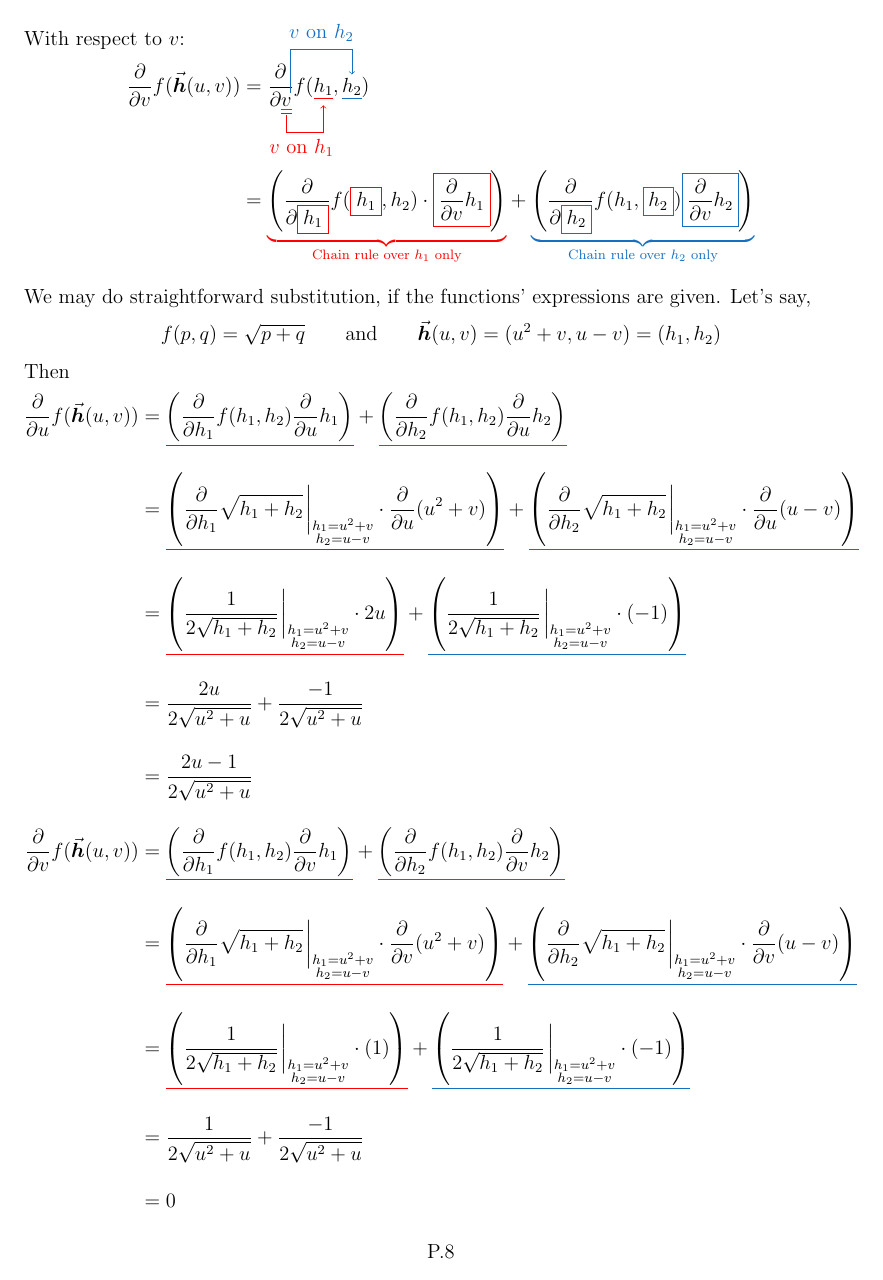
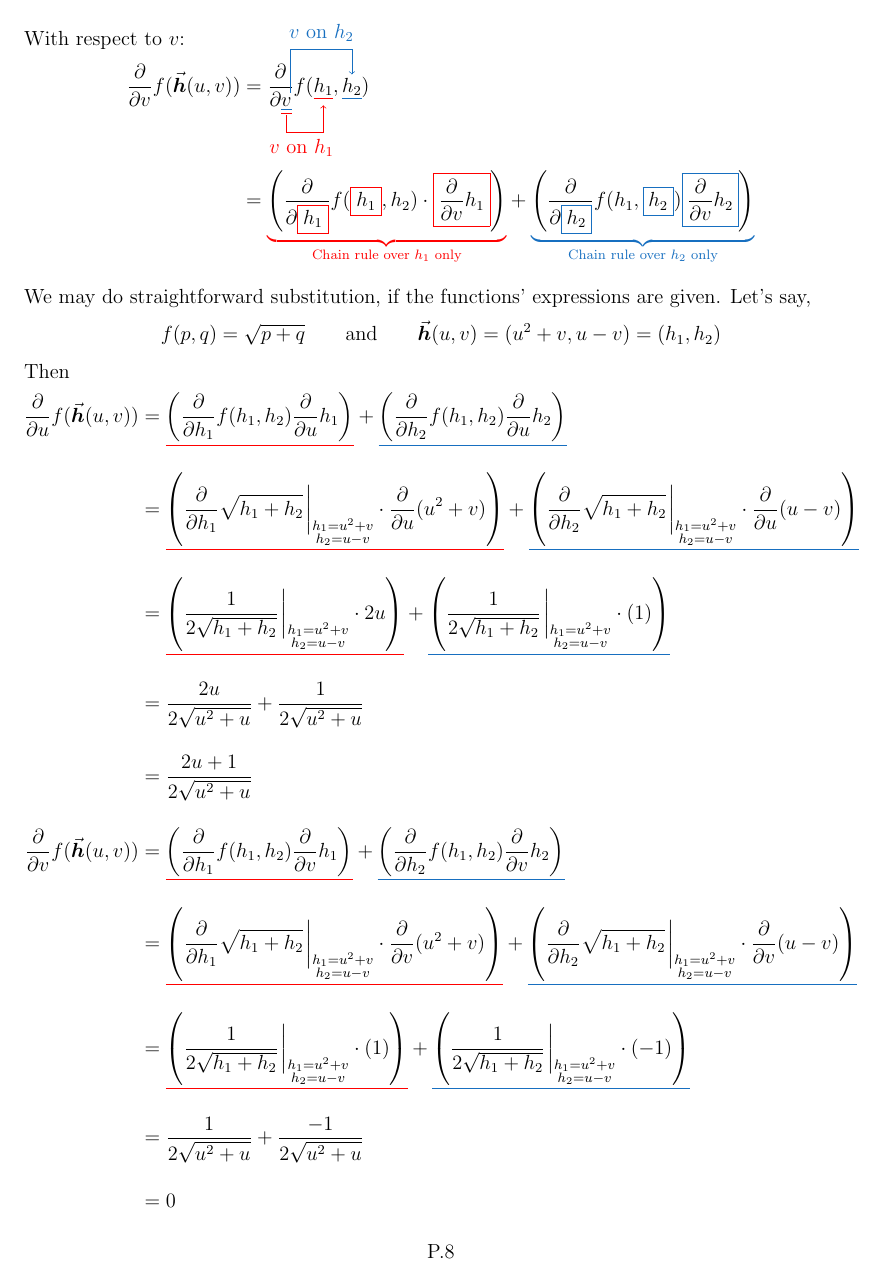
Before and after one commit to mtshing/PEP-GroupA-LaTeX, a LaTeX figure (02A_multivar_calculus/multivar_calculus.tex): page 8 of 15. The pictures show the PDF file 02A_multivar_calculus/multivar_calculus.pdf that the author committed with the source.

Commit message:
T02A fix typo

```diff
--- a/02A_multivar_calculus/multivar_calculus.tex
+++ b/02A_multivar_calculus/multivar_calculus.tex
@@ -502,9 +502,9 @@ Then
     &= \cul[red]{\qty(\pdvv{h_1}\sqrt{h_1+h_2}\eval_{\substack{h_1=u^2+v \\ h_2=u-v}} \cdot \pdvv{u}(u^2+v))}
         + \cul[blue]{\qty(\pdvv{h_2}\sqrt{h_1+h_2} \eval_{\substack{h_1=u^2+v \\ h_2=u-v}}\cdot \pdvv{u}(u-v))}  \\[1em]
     &= \cul[red]{\qty(\inv{2\sqrt{h_1+h_2}}\eval_{\substack{h_1=u^2+v \\ h_2=u-v}}\cdot 2u)}
-         + \cul[blue]{\qty(\inv{2\sqrt{h_1+h_2}}\eval_{\substack{h_1=u^2+v \\ h_2=u-v}}\cdot (-1))} \\[1em]
-    &= \frac{2u}{2\sqrt{u^2+u}} + \frac{-1}{2\sqrt{u^2+u}} \\[1em]
-    &= \frac{2u-1}{2\sqrt{u^2+u}}\\[1em]
+         + \cul[blue]{\qty(\inv{2\sqrt{h_1+h_2}}\eval_{\substack{h_1=u^2+v \\ h_2=u-v}}\cdot (1))} \\[1em]
+    &= \frac{2u}{2\sqrt{u^2+u}} + \frac{1}{2\sqrt{u^2+u}} \\[1em]
+    &= \frac{2u+1}{2\sqrt{u^2+u}}\\[1em]
     %
     \pdvv{v}f(\vvec{h}(u,v))
     &= \cul[red]{\qty(\pdvv{h_1}f(h_1, h_2)\pdvv{v}h_1)} + \cul[blue]{\qty(\pdvv{h_2}f(h_1, h_2)\pdvv{v}h_2)} \\[1em]
```
Also changed, not shown: 02A_multivar_calculus/multivar_calculus.pdf, 02A_multivar_calculus/multivar_calculus.tex (4 more changed lines), 4 other files.
